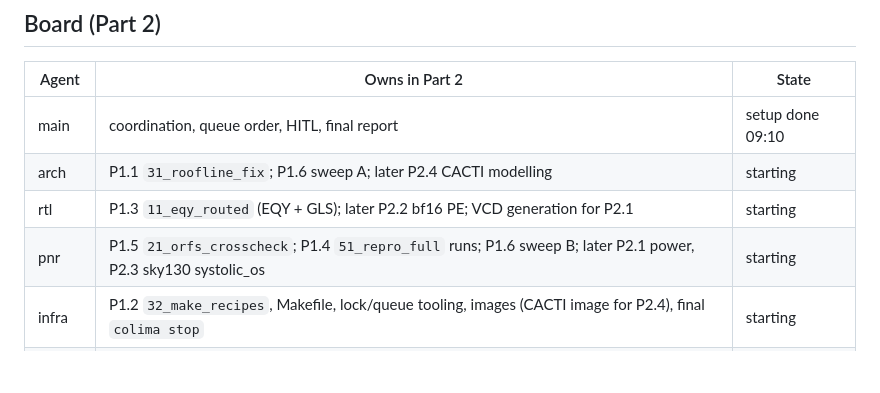
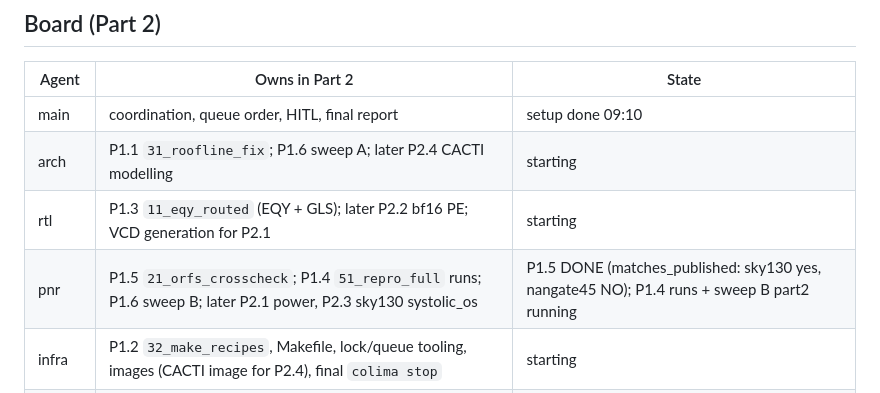
Before and after one commit to nikhilkulkarni1755/ai-chip-lab, a Markdown page: COORDINATION.md, the part around the change. GitHub-like rendering; blank space fills up the shorter version.

Commit message:
pnr: board row

```diff
--- a/COORDINATION.md
+++ b/COORDINATION.md
@@ -142,7 +142,7 @@ P1.5 (pnr) is mostly reading files in the ORFS image — short jobs, any time.
 | main | coordination, queue order, HITL, final report | setup done 09:10 |
 | arch | P1.1 `31_roofline_fix`; P1.6 sweep A; later P2.4 CACTI modelling | starting |
 | rtl | P1.3 `11_eqy_routed` (EQY + GLS); later P2.2 bf16 PE; VCD generation for P2.1 | starting |
-| pnr | P1.5 `21_orfs_crosscheck`; P1.4 `51_repro_full` runs; P1.6 sweep B; later P2.1 power, P2.3 sky130 systolic_os | starting |
+| pnr | P1.5 `21_orfs_crosscheck`; P1.4 `51_repro_full` runs; P1.6 sweep B; later P2.1 power, P2.3 sky130 systolic_os | P1.5 DONE (matches_published: sky130 yes, nangate45 NO); P1.4 runs + sweep B part2 running |
 | infra | P1.2 `32_make_recipes`, Makefile, lock/queue tooling, images (CACTI image for P2.4), final `colima stop` | starting |
 | demo | demo_build Part 2 sections, README, repro_report folding, run_demo additions, docs index, P2.5 roadmap, final packaging | starting |
 | review | independent audit at the Phase 1 gate and before the final commit | later |
```
